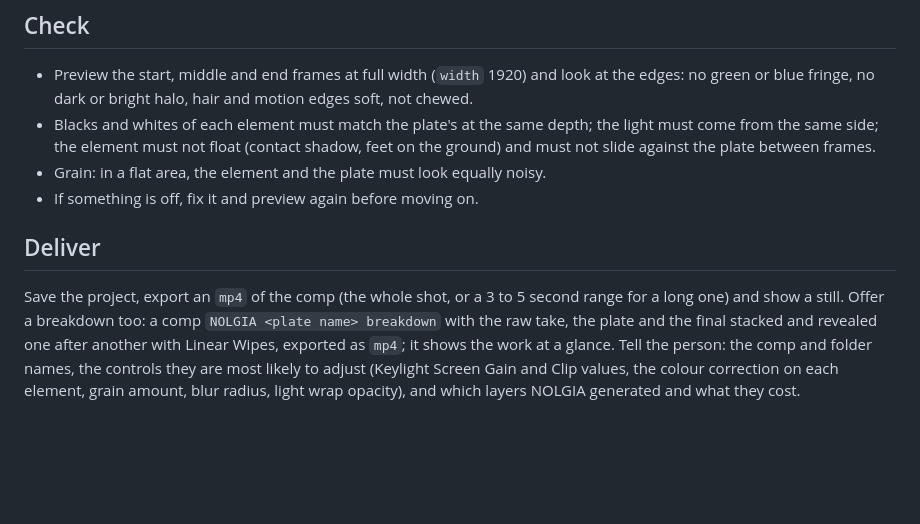
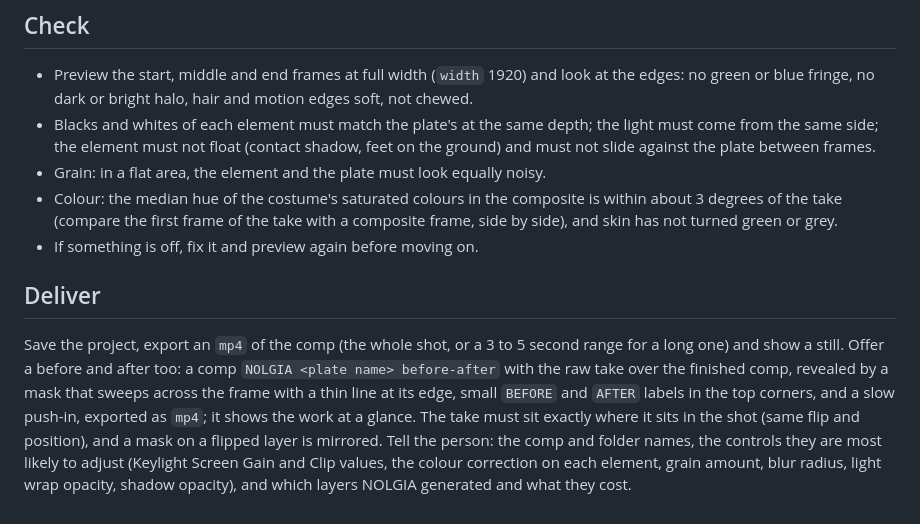
Before and after one commit to nolgiainc/nolgia-adobe, a Markdown page: presets/after-effects/shot-composer.md, the part around one of its changes. GitHub-like rendering; blank space fills up the shorter version.

```diff
--- a/presets/after-effects/shot-composer.md
+++ b/presets/after-effects/shot-composer.md
@@ -118,16 +168,22 @@ plate. Everything stays live in a new comp, so they can keep adjusting it.
   shadow, feet on the ground) and must not slide against the plate between
   frames.
 - Grain: in a flat area, the element and the plate must look equally noisy.
+- Colour: the median hue of the costume's saturated colours in the composite is
+  within about 3 degrees of the take (compare the first frame of the take with a
+  composite frame, side by side), and skin has not turned green or grey.
 - If something is off, fix it and preview again before moving on.
 
 ## Deliver
 
 Save the project, export an `mp4` of the comp (the whole shot, or a 3 to 5
-second range for a long one) and show a still. Offer a breakdown too: a comp
-`NOLGIA <plate name> breakdown` with the raw take, the plate and the final
-stacked and revealed one after another with Linear Wipes, exported as `mp4`; it
-shows the work at a glance. Tell the person: the comp and
+second range for a long one) and show a still. Offer a before and after too: a
+comp `NOLGIA <plate name> before-after` with the raw take over the finished
+comp, revealed by a mask that sweeps across the frame with a thin line at its
+edge, small `BEFORE` and `AFTER` labels in the top corners, and a slow push-in,
+exported as `mp4`; it shows the work at a glance. The take must sit exactly
+where it sits in the shot (same flip and position), and a mask on a flipped
+layer is mirrored. Tell the person: the comp and
 folder names, the controls they are most likely to adjust (Keylight Screen Gain
 and Clip values, the colour correction on each element, grain amount, blur
-radius, light wrap opacity), and which layers NOLGIA generated and what they
+radius, light wrap opacity, shadow opacity), and which layers NOLGIA generated and what they
 cost.
```
Also changed, not shown: other parts of presets/after-effects/shot-composer.md (+91 -41 lines), presets/after-effects/_common.md (+10 -3 lines).
